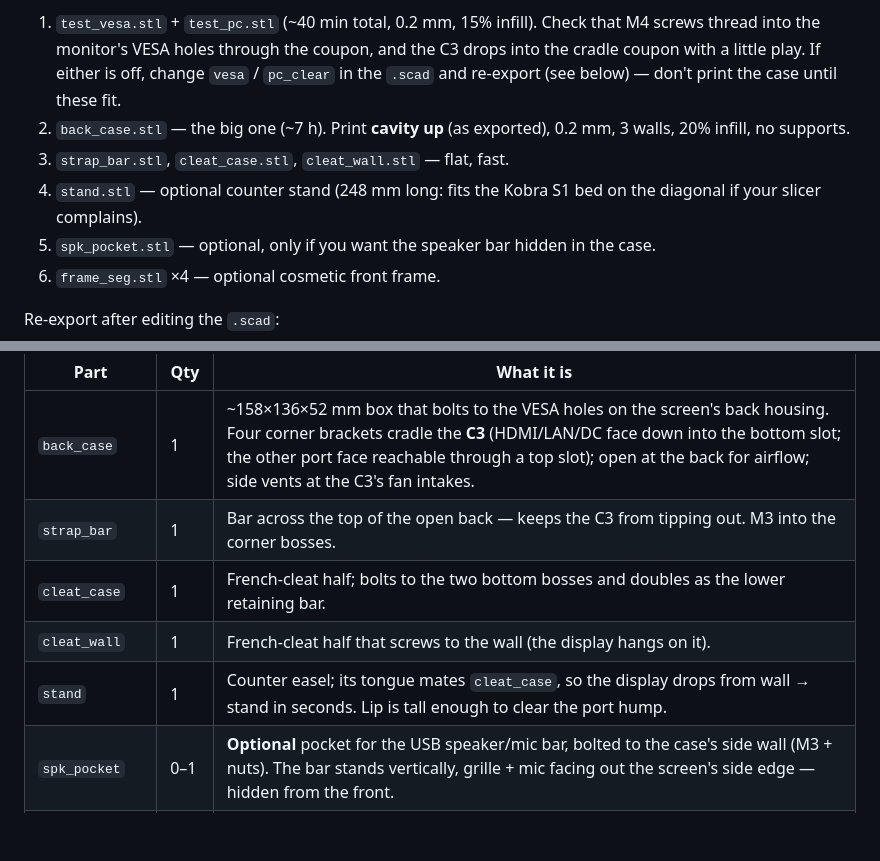
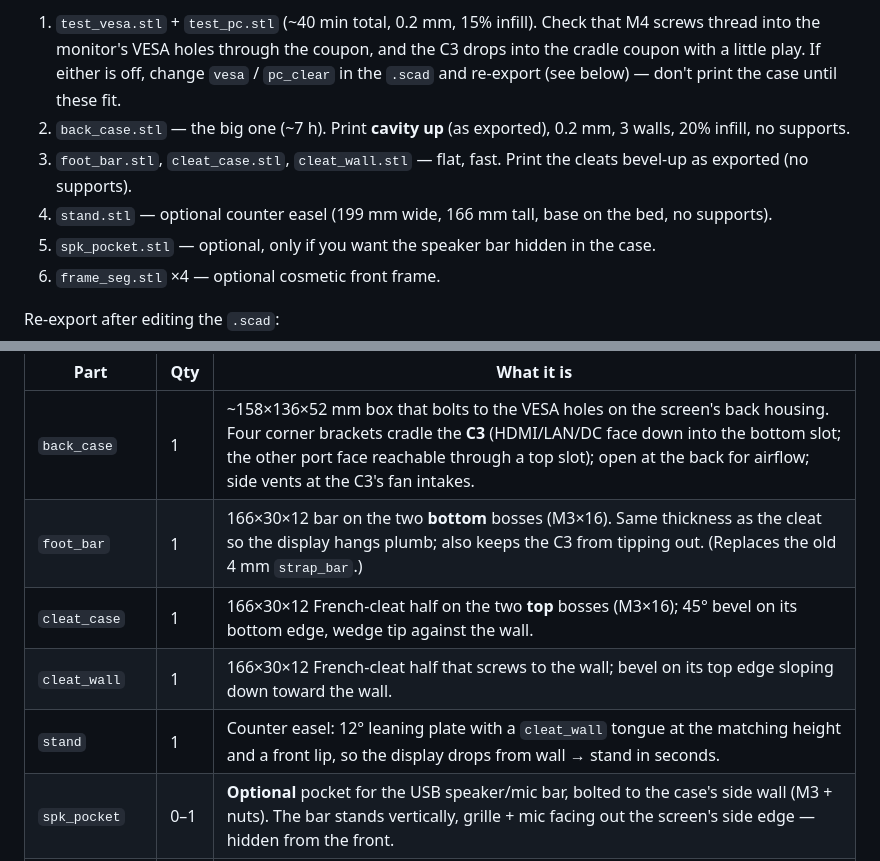
Before and after one commit to alrationalkeys/Family-Calendar, a Markdown page: hardware/README.md, 2 parts joined by grey strips. Drawn GitHub-style; blank space fills up the shorter version.

```diff
--- a/hardware/README.md
+++ b/hardware/README.md
@@ -108,9 +112,8 @@ Slicer / Cura / PrusaSlicer).
    and re-export (see below) — don't print the case until these fit.
 2. `back_case.stl` — the big one (~7 h). Print **cavity up** (as exported), 0.2 mm, 3 walls,
    20% infill, no supports.
-3. `strap_bar.stl`, `cleat_case.stl`, `cleat_wall.stl` — flat, fast.
-4. `stand.stl` — optional counter stand (248 mm long: fits the Kobra S1 bed on the diagonal if
-   your slicer complains).
+3. `foot_bar.stl`, `cleat_case.stl`, `cleat_wall.stl` — flat, fast. Print the cleats bevel-up as exported (no supports).
+4. `stand.stl` — optional counter easel (199 mm wide, 166 mm tall, base on the bed, no supports).
 5. `spk_pocket.stl` — optional, only if you want the speaker bar hidden in the case.
 6. `frame_seg.stl` ×4 — optional cosmetic front frame.
 
@@ -129,10 +132,10 @@ front. Open `familyhub-mount.scad` in OpenSCAD (free) and set `part`.
 | Part | Qty | What it is |
 |---|---|---|
 | `back_case` | 1 | ~158×136×52 mm box that bolts to the VESA holes on the screen's back housing. Four corner brackets cradle the **C3** (HDMI/LAN/DC face down into the bottom slot; the other port face reachable through a top slot); open at the back for airflow; side vents at the C3's fan intakes. |
-| `strap_bar` | 1 | Bar across the top of the open back — keeps the C3 from tipping out. M3 into the corner bosses. |
-| `cleat_case` | 1 | French-cleat half; bolts to the two bottom bosses and doubles as the lower retaining bar. |
-| `cleat_wall` | 1 | French-cleat half that screws to the wall (the display hangs on it). |
-| `stand` | 1 | Counter easel; its tongue mates `cleat_case`, so the display drops from wall → stand in seconds. Lip is tall enough to clear the port hump. |
+| `foot_bar` | 1 | 166×30×12 bar on the two **bottom** bosses (M3×16). Same thickness as the cleat so the display hangs plumb; also keeps the C3 from tipping out. (Replaces the old 4 mm `strap_bar`.) |
+| `cleat_case` | 1 | 166×30×12 French-cleat half on the two **top** bosses (M3×16); 45° bevel on its bottom edge, wedge tip against the wall. |
+| `cleat_wall` | 1 | 166×30×12 French-cleat half that screws to the wall; bevel on its top edge sloping down toward the wall. |
+| `stand` | 1 | Counter easel: 12° leaning plate with a `cleat_wall` tongue at the matching height and a front lip, so the display drops from wall → stand in seconds. |
 | `spk_pocket` | 0–1 | **Optional** pocket for the USB speaker/mic bar, bolted to the case's side wall (M3 + nuts). The bar stands vertically, grille + mic facing out the screen's side edge — hidden from the front. |
 | `frame_seg` | 2–4 | **Optional** cosmetic front frame. 365mm > the Kobra's 250mm bed, so it prints as **joinable segments** (2 long + 2 short) you pin/glue at the corners. |
 | `test_vesa` / `test_pc` | 1 ea | Small coupons — **print these first**. |
```
Also changed, not shown: other parts of hardware/README.md (+9 -5 lines), hardware/assembled.png, hardware/exploded.png, 11 other files.
